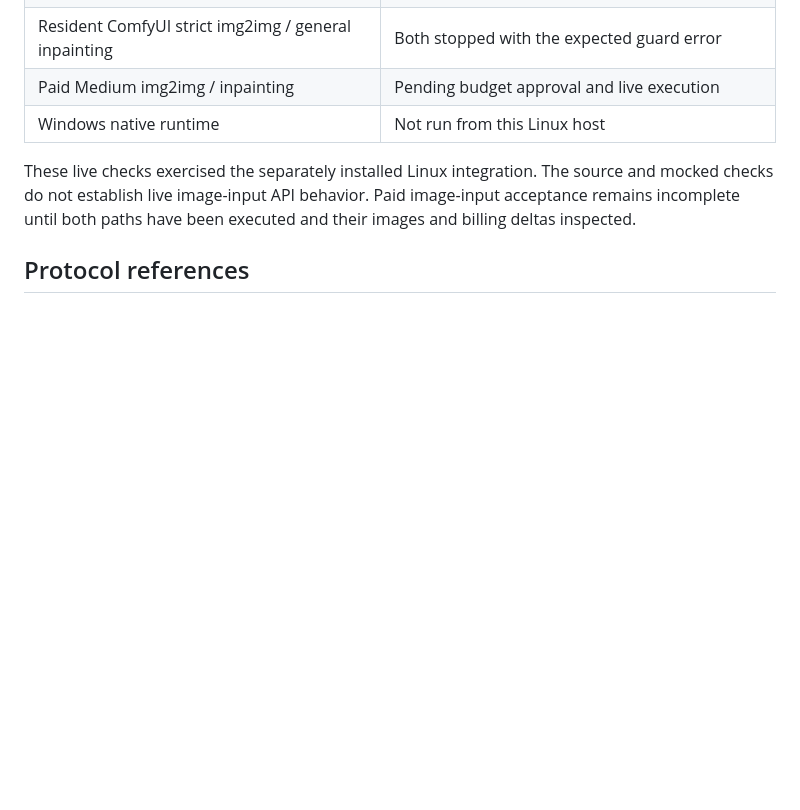
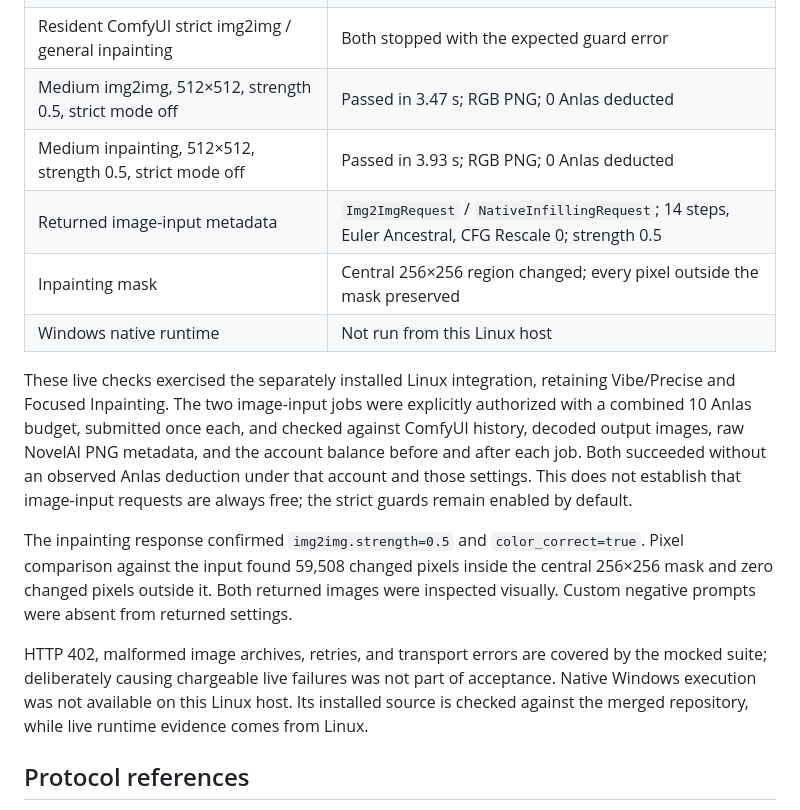
Before and after one commit to raspie10032/ComfyUI_RS_NAI_API_Request, a Markdown page: docs/medium-effort.md, the part around the change. GitHub-like rendering; blank space fills up the shorter version.

Commit message:
docs: record successful Medium image-input acceptance

```diff
--- a/docs/medium-effort.md
+++ b/docs/medium-effort.md
@@ -38,10 +38,17 @@ Validation on 2026-10-11:
 | Resident ComfyUI Medium text generation, 512×512 | Passed; decoded RGB PNG; no Anlas deducted |
 | Returned PNG settings | 14 steps, `k_euler_ancestral`, CFG Rescale 0, selected guidance retained |
 | Resident ComfyUI strict img2img / general inpainting | Both stopped with the expected guard error |
-| Paid Medium img2img / inpainting | Pending budget approval and live execution |
+| Medium img2img, 512×512, strength 0.5, strict mode off | Passed in 3.47 s; RGB PNG; 0 Anlas deducted |
+| Medium inpainting, 512×512, strength 0.5, strict mode off | Passed in 3.93 s; RGB PNG; 0 Anlas deducted |
+| Returned image-input metadata | `Img2ImgRequest` / `NativeInfillingRequest`; 14 steps, Euler Ancestral, CFG Rescale 0; strength 0.5 |
+| Inpainting mask | Central 256×256 region changed; every pixel outside the mask preserved |
 | Windows native runtime | Not run from this Linux host |
 
-These live checks exercised the separately installed Linux integration. The source and mocked checks do not establish live image-input API behavior. Paid image-input acceptance remains incomplete until both paths have been executed and their images and billing deltas inspected.
+These live checks exercised the separately installed Linux integration, retaining Vibe/Precise and Focused Inpainting. The two image-input jobs were explicitly authorized with a combined 10 Anlas budget, submitted once each, and checked against ComfyUI history, decoded output images, raw NovelAI PNG metadata, and the account balance before and after each job. Both succeeded without an observed Anlas deduction under that account and those settings. This does not establish that image-input requests are always free; the strict guards remain enabled by default.
+
+The inpainting response confirmed `img2img.strength=0.5` and `color_correct=true`. Pixel comparison against the input found 59,508 changed pixels inside the central 256×256 mask and zero changed pixels outside it. Both returned images were inspected visually. Custom negative prompts were absent from returned settings.
+
+HTTP 402, malformed image archives, retries, and transport errors are covered by the mocked suite; deliberately causing chargeable live failures was not part of acceptance. Native Windows execution was not available on this Linux host. Its installed source is checked against the merged repository, while live runtime evidence comes from Linux.
 
 ## Protocol references
 
```
